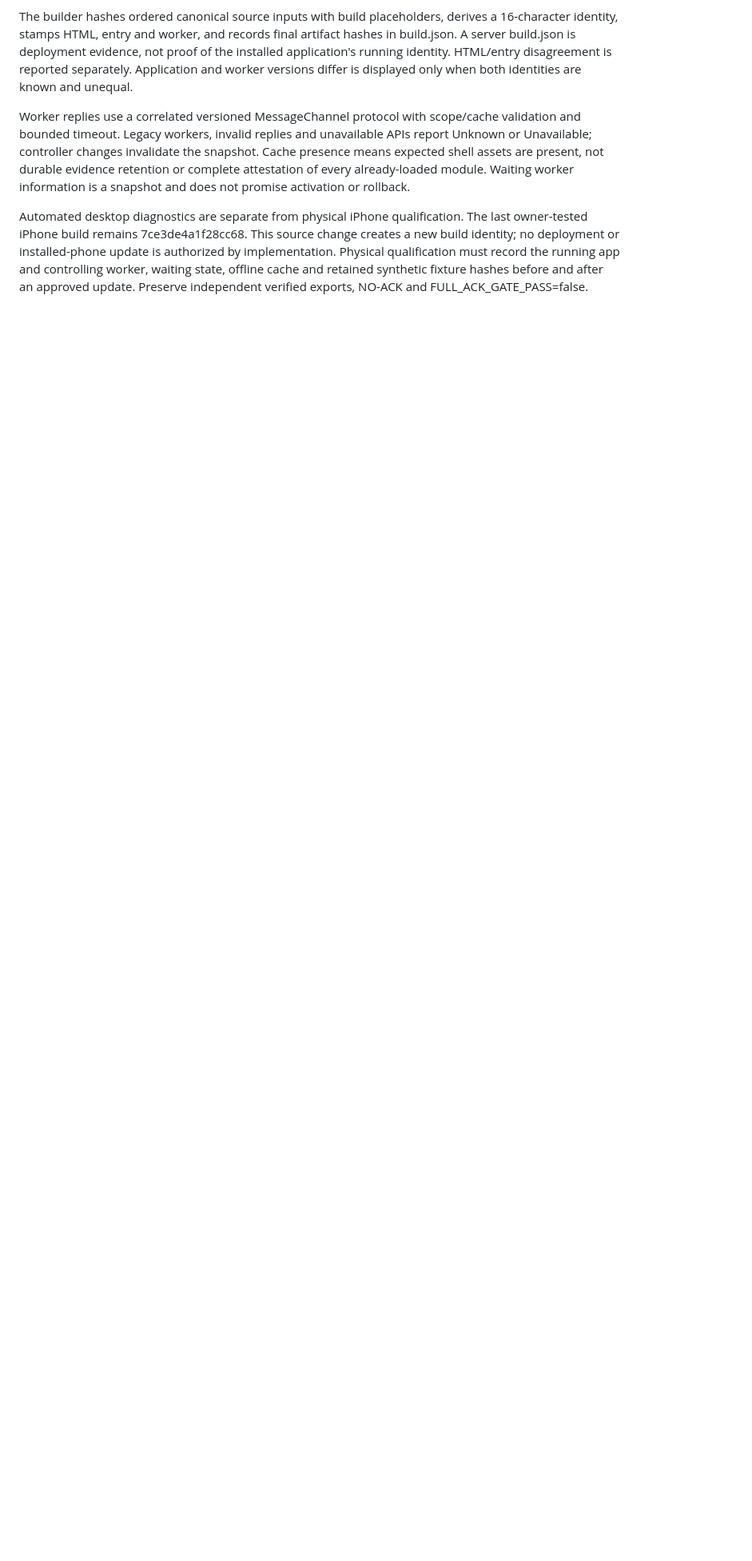
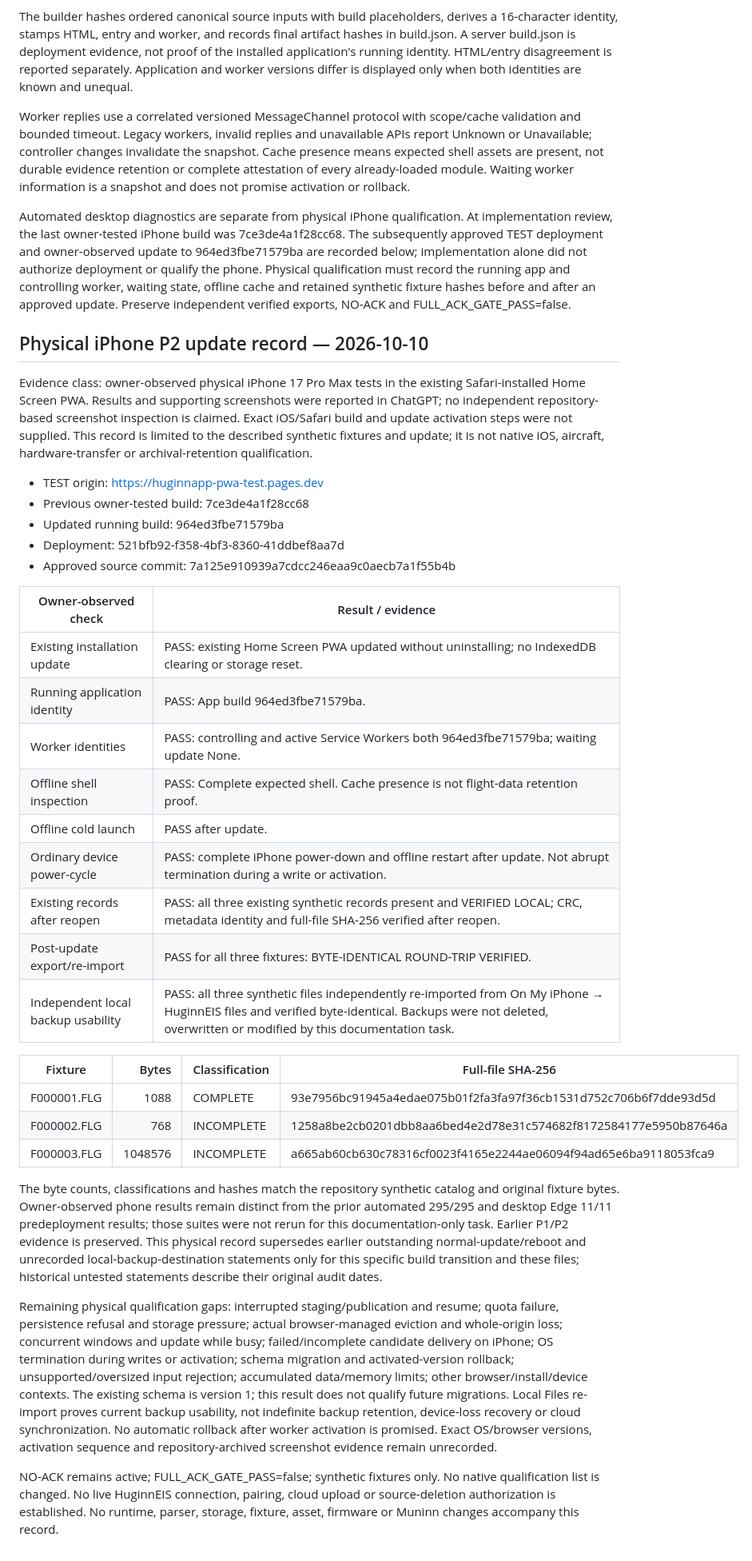
Before and after one commit to eibsen66/Huginn-App, a Markdown page: pwa/README.md, the part around the change. Shown at 80% size. Drawn GitHub-style; blank space fills up the shorter version.

Commit message:
docs(pwa): record physical iPhone P2 update qualification

```diff
--- a/pwa/README.md
+++ b/pwa/README.md
@@ -276,4 +276,38 @@ The builder hashes ordered canonical source inputs with build placeholders, deri
 
 Worker replies use a correlated versioned MessageChannel protocol with scope/cache validation and bounded timeout. Legacy workers, invalid replies and unavailable APIs report Unknown or Unavailable; controller changes invalidate the snapshot. Cache presence means expected shell assets are present, not durable evidence retention or complete attestation of every already-loaded module. Waiting worker information is a snapshot and does not promise activation or rollback.
 
-Automated desktop diagnostics are separate from physical iPhone qualification. The last owner-tested iPhone build remains 7ce3de4a1f28cc68. This source change creates a new build identity; no deployment or installed-phone update is authorized by implementation. Physical qualification must record the running app and controlling worker, waiting state, offline cache and retained synthetic fixture hashes before and after an approved update. Preserve independent verified exports, NO-ACK and FULL_ACK_GATE_PASS=false.
+Automated desktop diagnostics are separate from physical iPhone qualification. At implementation review, the last owner-tested iPhone build was 7ce3de4a1f28cc68. The subsequently approved TEST deployment and owner-observed update to 964ed3fbe71579ba are recorded below; implementation alone did not authorize deployment or qualify the phone. Physical qualification must record the running app and controlling worker, waiting state, offline cache and retained synthetic fixture hashes before and after an approved update. Preserve independent verified exports, NO-ACK and FULL_ACK_GATE_PASS=false.
+
+## Physical iPhone P2 update record — 2026-10-10
+
+Evidence class: owner-observed physical iPhone 17 Pro Max tests in the existing Safari-installed Home Screen PWA. Results and supporting screenshots were reported in ChatGPT; no independent repository-based screenshot inspection is claimed. Exact iOS/Safari build and update activation steps were not supplied. This record is limited to the described synthetic fixtures and update; it is not native iOS, aircraft, hardware-transfer or archival-retention qualification.
+
+- TEST origin: https://huginnapp-pwa-test.pages.dev
+- Previous owner-tested build: 7ce3de4a1f28cc68
+- Updated running build: 964ed3fbe71579ba
+- Deployment: 521bfb92-f358-4bf3-8360-41ddbef8aa7d
+- Approved source commit: 7a125e910939a7cdcc246eaa9c0aecb7a1f55b4b
+
+| Owner-observed check | Result / evidence |
+|---|---|
+| Existing installation update | PASS: existing Home Screen PWA updated without uninstalling; no IndexedDB clearing or storage reset. |
+| Running application identity | PASS: App build 964ed3fbe71579ba. |
+| Worker identities | PASS: controlling and active Service Workers both 964ed3fbe71579ba; waiting update None. |
+| Offline shell inspection | PASS: Complete expected shell. Cache presence is not flight-data retention proof. |
+| Offline cold launch | PASS after update. |
+| Ordinary device power-cycle | PASS: complete iPhone power-down and offline restart after update. Not abrupt termination during a write or activation. |
+| Existing records after reopen | PASS: all three existing synthetic records present and VERIFIED LOCAL; CRC, metadata identity and full-file SHA-256 verified after reopen. |
+| Post-update export/re-import | PASS for all three fixtures: BYTE-IDENTICAL ROUND-TRIP VERIFIED. |
+| Independent local backup usability | PASS: all three synthetic files independently re-imported from On My iPhone → HuginnEIS files and verified byte-identical. Backups were not deleted, overwritten or modified by this documentation task. |
+
+| Fixture | Bytes | Classification | Full-file SHA-256 |
+|---|---:|---|---|
+| F000001.FLG | 1088 | COMPLETE | 93e7956bc91945a4edae075b01f2fa3fa97f36cb1531d752c706b6f7dde93d5d |
+| F000002.FLG | 768 | INCOMPLETE | 1258a8be2cb0201dbb8aa6bed4e2d78e31c574682f8172584177e5950b87646a |
+| F000003.FLG | 1048576 | INCOMPLETE | a665ab60cb630c78316cf0023f4165e2244ae06094f94ad65e6ba9118053fca9 |
+
+The byte counts, classifications and hashes match the repository synthetic catalog and original fixture bytes. Owner-observed phone results remain distinct from the prior automated 295/295 and desktop Edge 11/11 predeployment results; those suites were not rerun for this documentation-only task. Earlier P1/P2 evidence is preserved. This physical record supersedes earlier outstanding normal-update/reboot and unrecorded local-backup-destination statements only for this specific build transition and these files; historical untested statements describe their original audit dates.
+
+Remaining physical qualification gaps: interrupted staging/publication and resume; quota failure, persistence refusal and storage pressure; actual browser-managed eviction and whole-origin loss; concurrent windows and update while busy; failed/incomplete candidate delivery on iPhone; OS termination during writes or activation; schema migration and activated-version rollback; unsupported/oversized input rejection; accumulated data/memory limits; other browser/install/device contexts. The existing schema is version 1; this result does not qualify future migrations. Local Files re-import proves current backup usability, not indefinite backup retention, device-loss recovery or cloud synchronization. No automatic rollback after worker activation is promised. Exact OS/browser versions, activation sequence and repository-archived screenshot evidence remain unrecorded.
+
+NO-ACK remains active; FULL_ACK_GATE_PASS=false; synthetic fixtures only. No native qualification list is changed. No live HuginnEIS connection, pairing, cloud upload or source-deletion authorization is established. No runtime, parser, storage, fixture, asset, firmware or Muninn changes accompany this record.
```
Also changed, not shown: 1 other file.
